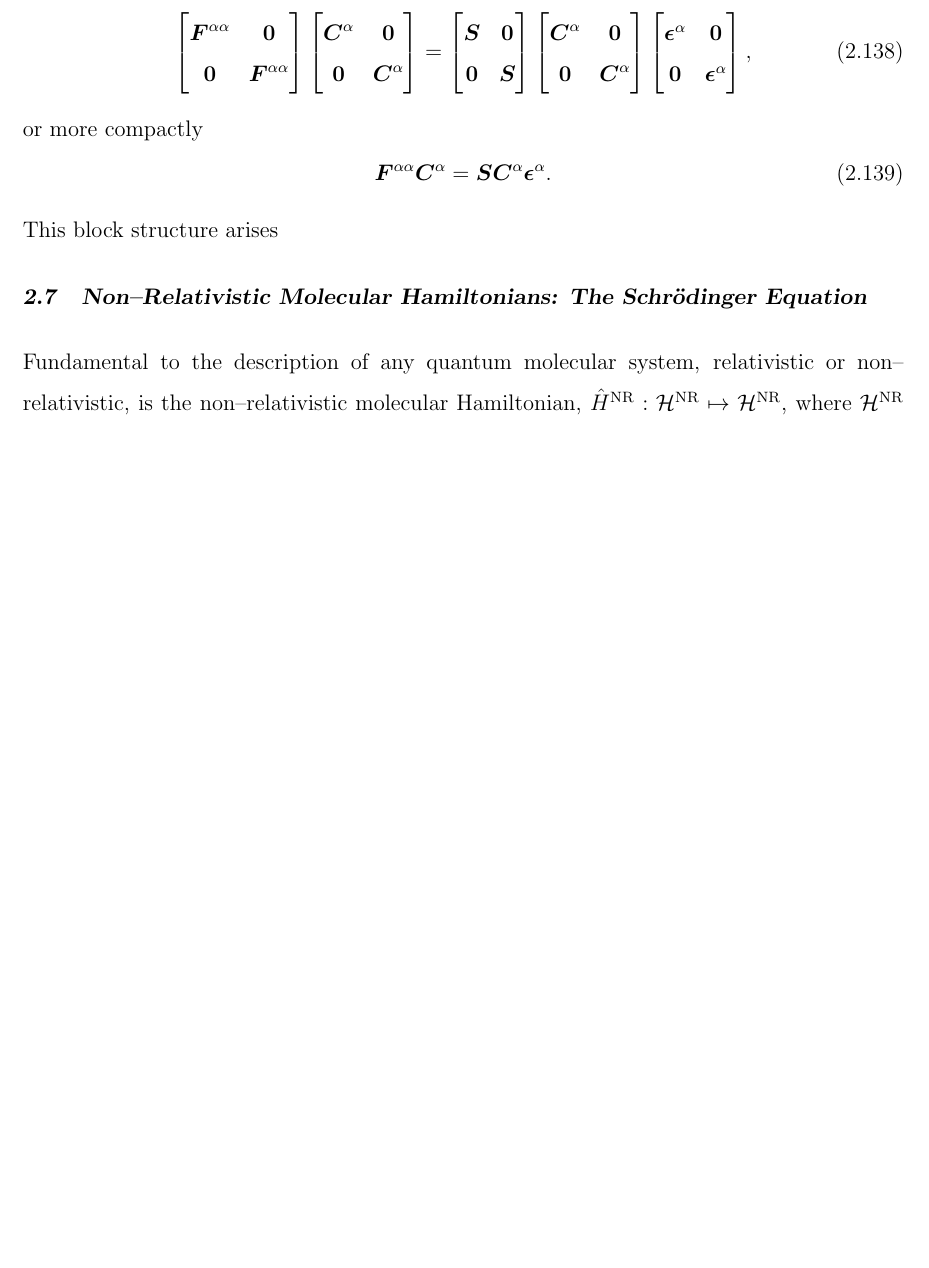
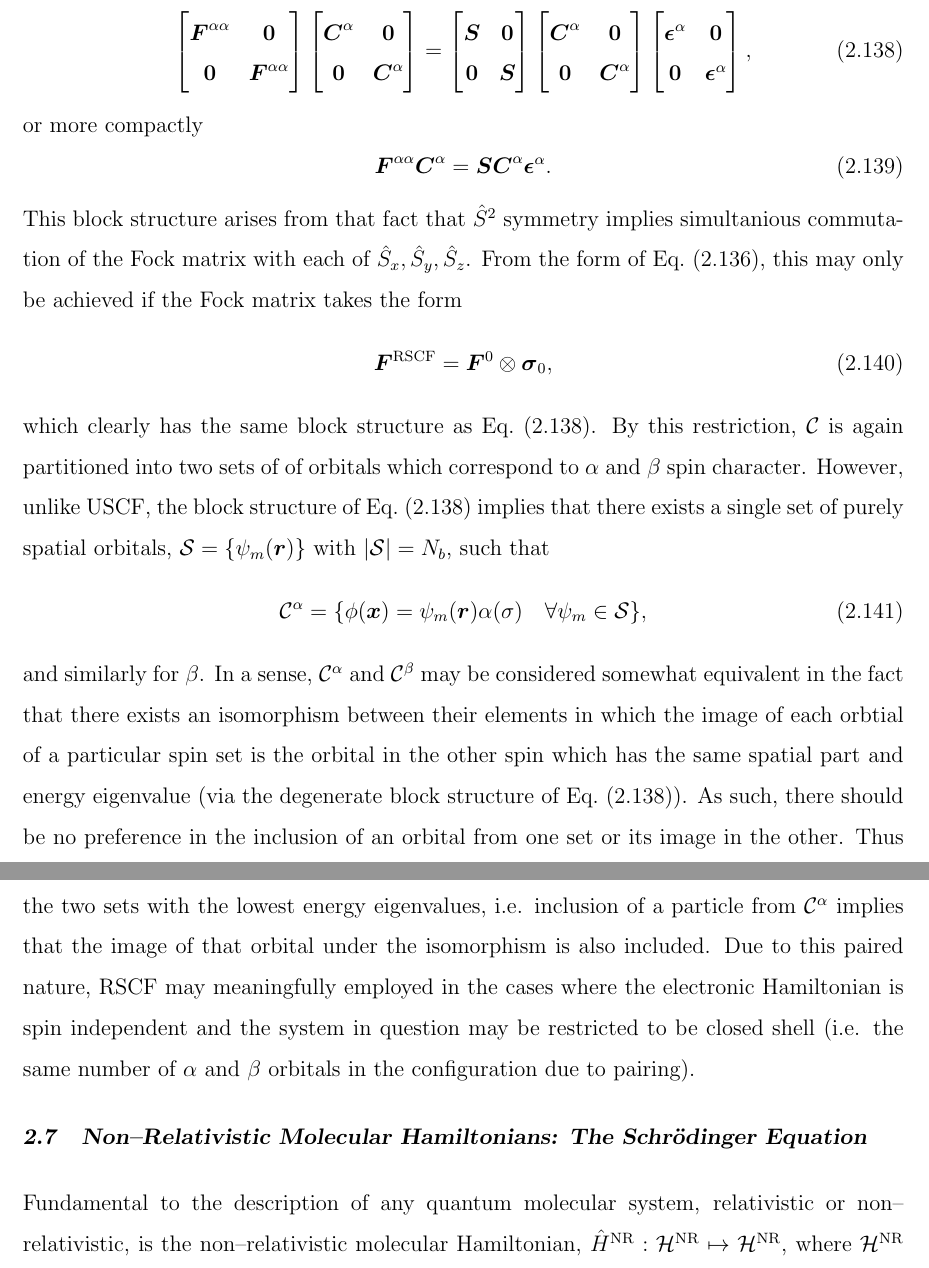
Before and after one commit to wavefunction91/PhD-Thesis, a LaTeX thesis (thesis.tex, which reads theory.tex): part of page 50 of 93 before the commit and two parts of pages 50 and 51 of 93 after it, the two joined at a grey line, cut so that both start at the same text, the shorter picture padded with empty space. Compiled offline with pdfLaTeX; TikZ figures are drawn from their code, not taken from saved files.

Commit message:
First crack at a finished spin symmetry section

```diff
--- a/theory.tex
+++ b/theory.tex
@@ -1428,7 +1433,30 @@ or more compactly
 \begin{equation}
 \vc F^\saa \vc C^\alpha = \vc S \vc C^\alpha \vc \epsilon^\alpha.
 \end{equation}
-This block structure arises
+This block structure arises from that fact that $\op S^2$ symmetry implies simultanious
+commutation of the Fock matrix with each of $\op S_x, \op S_y, \op S_z$. From the
+form of \cref{eq:USCFFock}, this may only be achieved if the Fock matrix takes the form
+\begin{equation}
+\vc{F}^\mathrm{RSCF} = \vc F^0 \otimes \pauli{0},
+\end{equation}
+which clearly has the same block structure as \cref{eq:RSCFEq}. By this restriction,
+$\mathcal C$ is again partitioned into two sets of of orbitals which correspond to
+$\alpha$ and $\beta$ spin character. However, unlike USCF, the block structure of
+\cref{eq:RSCFEq} implies that there exists a single set of purely spatial
+orbitals, $\mathcal S = \{ \psi_m(\vc{r}) \}$ with $\vert \mathcal S \vert = N_b$, such that
+\begin{equation}
+  \mathcal C^\alpha = \{ \phi(\vc{x}) = \psi_m(\vc{r}) \alpha(\sigma) \quad \forall \psi_m \in \mathcal S \},
+\end{equation}
+and similarly for $\beta$. In a sense, $\mathcal C^\alpha$ and $\mathcal C^\beta$ may be considered
+somewhat equivalent in the fact that there exists an isomorphism between their elements in which the image of each
+orbtial of a particular spin set is the orbital in the other spin which has the same spatial part and energy eigenvalue
+(via the degenerate block structure of \cref{eq:RSCFEq}). As such, there should be no preference in the inclusion
+of an orbital from one set or its image in the other. Thus the ground state configuration may be constructed by
+choosing the $N/2$ equivalent pairs of the two sets with the lowest energy eigenvalues, i.e. inclusion of a particle
+from $\mathcal C^\alpha$ implies that the image of that orbital under the isomorphism is also included. Due
+to this paired nature, RSCF may meaningfully employed in the cases where the electronic Hamiltonian is spin independent
+and the system in question may be restricted to be closed shell (i.e. the same number of $\alpha$ and $\beta$ orbitals
+in the configuration due to pairing).
 
 
 
```
Also changed, not shown: theory.tex (11 more changed lines).
